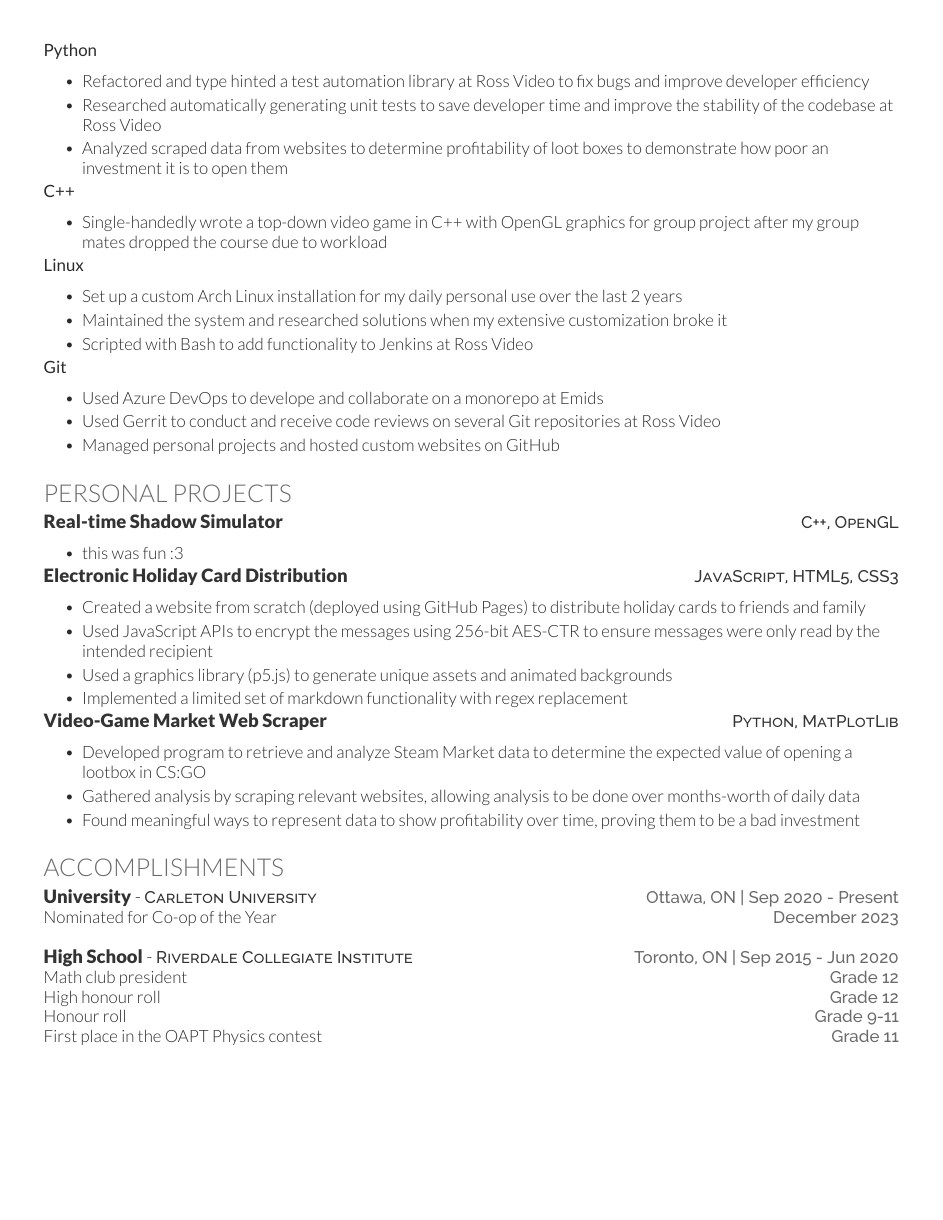
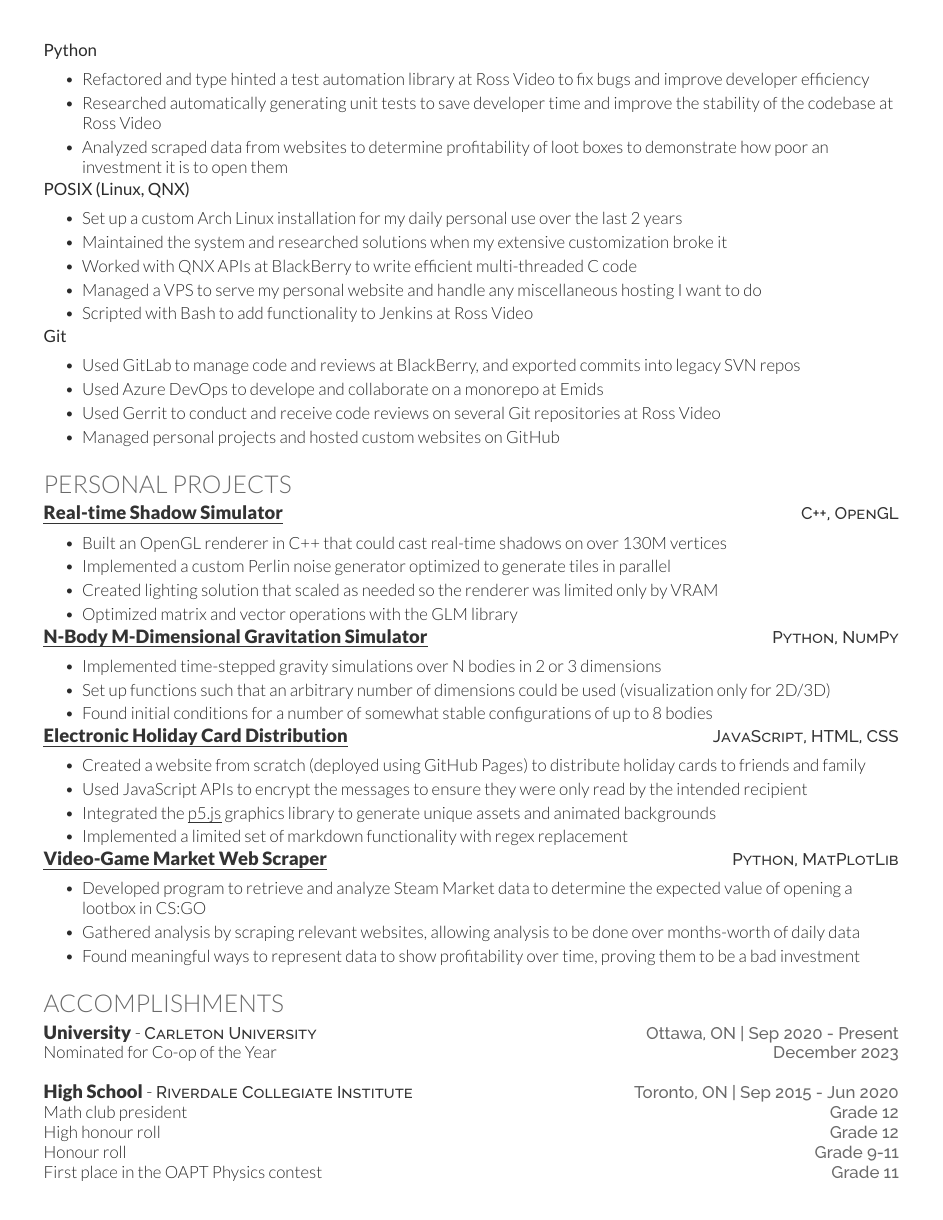
Before and after one commit to MichaelMBradley/resume, a LaTeX CV (resume.tex, which reads resume-openfont.cls, sections/projects.tex, sections/skills.tex): page 2 of 2. Compiled offline with XeLaTeX.

Commit message:
Include latest information

```diff
--- a/resume-openfont.cls
+++ b/resume-openfont.cls
@@ -71,12 +71,7 @@
 \newcommand{\minorSection}[1]{\color{subheadings}\raggedright\scshape\customRalewayMedium\fontsize{11pt}{12pt}\selectfont{#1}\normalfont}
 
 % Project command
-\newcommand{\Project}[2]{
-\runsubsection{
-\href{#2}{#1}
-}
-    \hfill
-}
+\newcommand{\Project}[2]{\runsubsection{\href{#2}{\underline{#1}}}\hfill}
 
 % Underlined link command
 \newcommand{\underlinedLink}[2]{\underline{\href{#1}{#2}}}
--- a/sections/projects.tex
+++ b/sections/projects.tex
@@ -2,16 +2,24 @@
 
 \projectHeading{Real-time Shadow Simulator}{https://github.com/MichaelMBradley/perlin-shadows}{C++, OpenGL}
 \begin{bullets}
-    \item this was fun :3 % TODO: Fill out
+    \item Built an OpenGL renderer in C++ that could cast real-time shadows on over 130M vertices
+    \item Implemented a custom Perlin noise generator optimized to generate tiles in parallel
+    \item Created lighting solution that scaled as needed so the renderer was limited only by VRAM
+    \item Optimized matrix and vector operations with the GLM library
 \end{bullets}
 
-% TODO: Mention https://github.com/MichaelMBradley/nbody ?
+\projectHeading{N-Body M-Dimensional Gravitation Simulator}{https://github.com/MichaelMBradley/nbody}{Python, NumPy}
+\begin{bullets}
+    \item Implemented time-stepped gravity simulations over N bodies in 2 or 3 dimensions
+    \item Set up functions such that an arbitrary number of dimensions could be used (visualization only for 2D/3D)
+    \item Found initial conditions for a number of somewhat stable configurations of up to 8 bodies
+\end{bullets}
 
-\projectHeading{Electronic Holiday Card Distribution}{https://github.com/MichaelMBradley/holidaycards2022}{JavaScript, HTML5, CSS3}
+\projectHeading{Electronic Holiday Card Distribution}{https://github.com/MichaelMBradley/holidaycards2022}{JavaScript, HTML, CSS}
 \begin{bullets}
     \item Created a website from scratch (deployed using GitHub Pages) to distribute holiday cards to friends and family
-    \item Used JavaScript APIs to encrypt the messages using 256-bit AES-CTR to ensure messages were only read by the intended recipient
-    \item Used a graphics library (\href{https://p5js.org}{p5.js}) to generate unique assets and animated backgrounds
+    \item Used JavaScript APIs to encrypt the messages to ensure they were only read by the intended recipient
+    \item Integrated the \href{https://p5js.org}{\underline{p5.js}} graphics library to generate unique assets and animated backgrounds
     \item Implemented a limited set of markdown functionality with regex replacement
 \end{bullets}
 
--- a/sections/skills.tex
+++ b/sections/skills.tex
@@ -20,23 +30,18 @@
 %     \item Applied knowledge of data structures to generate a circle-packing of an arbitrary shape, then induced a series of trees over the circle and traversed the trees to create a polycurve
 % \end{bullets}
 
-% TODO: Make C a separate category or add to C++?
-\skillHeading{C++}
-\begin{bullets}
-    \item Single-handedly wrote a top-down video game in C++ with OpenGL graphics for group project after my group mates dropped the course due to workload
-\end{bullets}
-
-% TODO: Mention VPS
-\skillHeading{Linux}
+\skillHeading{POSIX (Linux, QNX)}
 \begin{bullets}
     \item Set up a custom Arch Linux installation for my daily personal use over the last 2 years
     \item Maintained the system and researched solutions when my extensive customization broke it
+    \item Worked with QNX APIs at BlackBerry to write efficient multi-threaded C code
+    \item Managed a VPS to serve my personal website and handle any miscellaneous hosting I want to do
     \item Scripted with Bash to add functionality to Jenkins at Ross Video
 \end{bullets}
 
-% TODO: Include info from BBQNX (SVN?)
 \skillHeading{Git}
 \begin{bullets}
+	\item Used GitLab to manage code and reviews at BlackBerry, and exported commits into legacy SVN repos
     \item Used Azure DevOps to develope and collaborate on a monorepo at Emids
     \item Used Gerrit to conduct and receive code reviews on several Git repositories at Ross Video
     \item Managed personal projects and hosted custom websites on GitHub
```
Also changed, not shown: resume.tex (+1 -1 lines), sections/work.tex (+14 -13 lines), sections/skills.tex (12 more changed lines).
